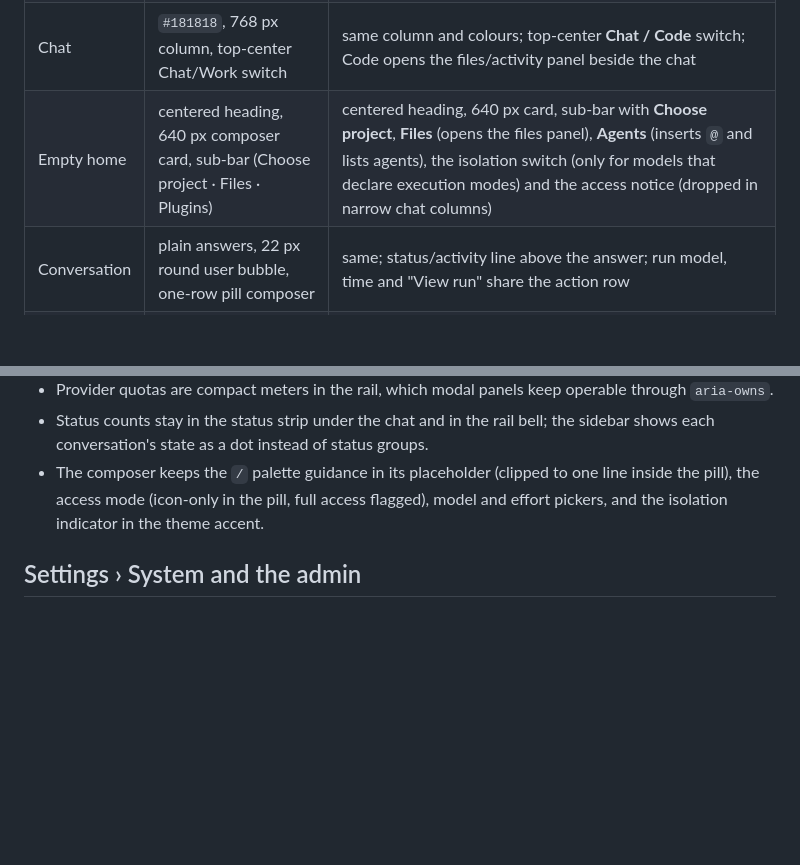
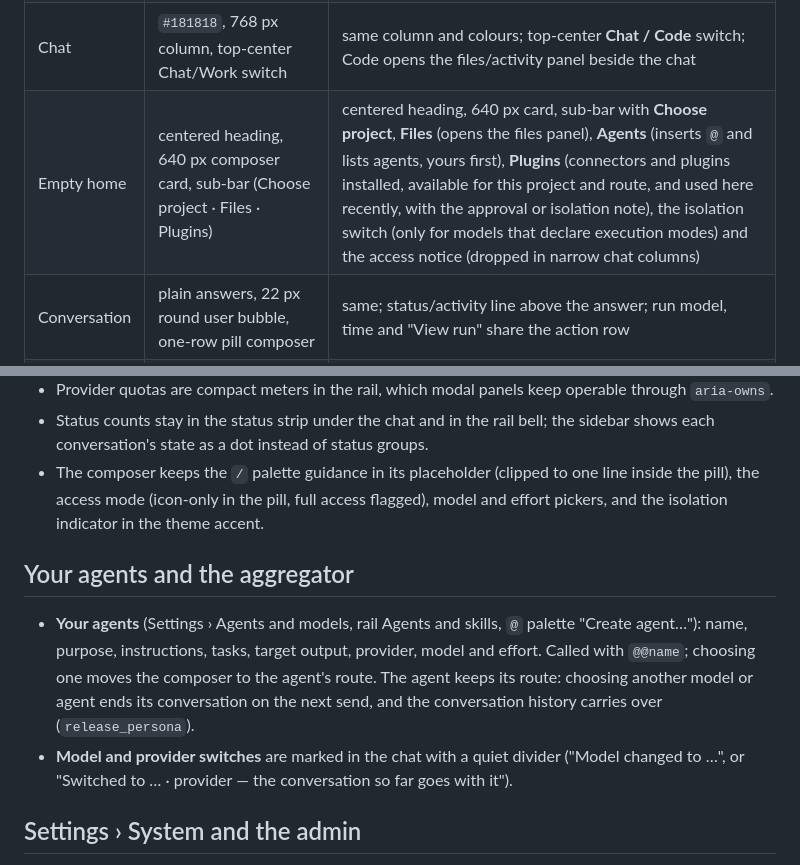
Before and after one commit to sophia-phillipa/keepharness, a Markdown page: docs/codex-style-shell.md, 2 parts joined by grey strips. Drawn GitHub-style; blank space fills up the shorter version.

Commit message:
docs(ui): describe your agents, the Plugins chip and switch dividers
Why: the design note did not cover the agents Sophia defines, the
connectors and plugins panel or the aggregator dividers.

How: the empty-home row lists the Plugins chip; a new section explains
@@ agents, their route and how switching ends a persona while history
carries over.

What: docs/codex-style-shell.md.

Validation: documentation only.

Co-Authored-By: Claude Opus 5.5 <noreply@anthropic.com>

```diff
--- a/docs/codex-style-shell.md
+++ b/docs/codex-style-shell.md
@@ -11,7 +11,7 @@ The harness UI follows the layout of the ChatGPT/Codex desktop app, measured on
 | Icon rail | 50 px, 34 px buttons (radius 12.5), icons only; Home, Space, Scheduled, Customize at the top, rare actions at the bottom | `#app-topbar` as a rail: brand, sidebar toggle, search, attention bell, files/activity, Runs and pipeline (run console), Agents and skills (Settings › Agents and models); provider quota meters, admin (Settings › System), theme, about and settings at the bottom; every button has a title and an accessible name; the phone top bar drops Runs and Agents |
 | Sidebar | product title, New chat, Pinned, Projects (folders expand to their chats, "No chats" when empty, compose icon on hover), Chats | product title, New Conversation, **Projects** (folders start expanded and remember a collapse; a project's chats live only in its folder; compose icon and actions on hover; "No conversations" when empty), then **Chats** for conversations outside the listed projects, ordered needs you, running, queued, then the rest; one status dot per row (yellow needs you, spinner running, ring queued, red failed, accent unread) and a summary dot on a collapsed folder |
 | Chat | `#181818`, 768 px column, top-center Chat/Work switch | same column and colours; top-center **Chat / Code** switch; Code opens the files/activity panel beside the chat |
-| Empty home | centered heading, 640 px composer card, sub-bar (Choose project · Files · Plugins) | centered heading, 640 px card, sub-bar with **Choose project**, **Files** (opens the files panel), **Agents** (inserts `@` and lists agents), the isolation switch (only for models that declare execution modes) and the access notice (dropped in narrow chat columns) |
+| Empty home | centered heading, 640 px composer card, sub-bar (Choose project · Files · Plugins) | centered heading, 640 px card, sub-bar with **Choose project**, **Files** (opens the files panel), **Agents** (inserts `@` and lists agents, yours first), **Plugins** (connectors and plugins installed, available for this project and route, and used here recently, with the approval or isolation note), the isolation switch (only for models that declare execution modes) and the access notice (dropped in narrow chat columns) |
 | Conversation | plain answers, 22 px round user bubble, one-row pill composer | same; status/activity line above the answer; run model, time and "View run" share the action row |
 | Panels | Sources panel with quiet tabs and simple rows | files/activity panel with pill tabs, simple file rows and the authorized-root card; a file selection offers **Attach to message** and **New chat with these files** |
 | Settings | full page over sidebar and chat, settings navigation on the left | settings dialog shown as a full page (rail stays), 768 px content column; a **System** group (Providers, Operations, Runs, Catalogs and vault) shows the local admin in the same screen |
@@ -25,6 +25,11 @@ The harness UI follows the layout of the ChatGPT/Codex desktop app, measured on
 - Status counts stay in the status strip under the chat and in the rail bell; the sidebar shows each conversation's state as a dot instead of status groups.
 - The composer keeps the `/` palette guidance in its placeholder (clipped to one line inside the pill), the access mode (icon-only in the pill, full access flagged), model and effort pickers, and the isolation indicator in the theme accent.
 
+## Your agents and the aggregator
+
+- **Your agents** (Settings › Agents and models, rail Agents and skills, `@` palette "Create agent…"): name, purpose, instructions, tasks, target output, provider, model and effort. Called with `@@name`; choosing one moves the composer to the agent's route. The agent keeps its route: choosing another model or agent ends its conversation on the next send, and the conversation history carries over (`release_persona`).
+- **Model and provider switches** are marked in the chat with a quiet divider ("Model changed to …", or "Switched to … · provider — the conversation so far goes with it").
+
 ## Settings › System and the admin
 
 The admin stays its own local app (own port, local-only guard, admin header and cookie). The harness frames it only from Settings › System, creating the iframe on first use. The admin's CSP allows framing only by the harness's own `127.0.0.1`/`localhost` origin (`frame-ancestors`), the harness's CSP allows only the local admin as a frame source (`frame-src`), and the System group appears only when the harness itself is opened on `127.0.0.1`/`localhost`; a page opened over the network keeps using its own machine's tools. The rail's admin button opens Settings › System; a modified click still opens the admin in a new tab.
```
